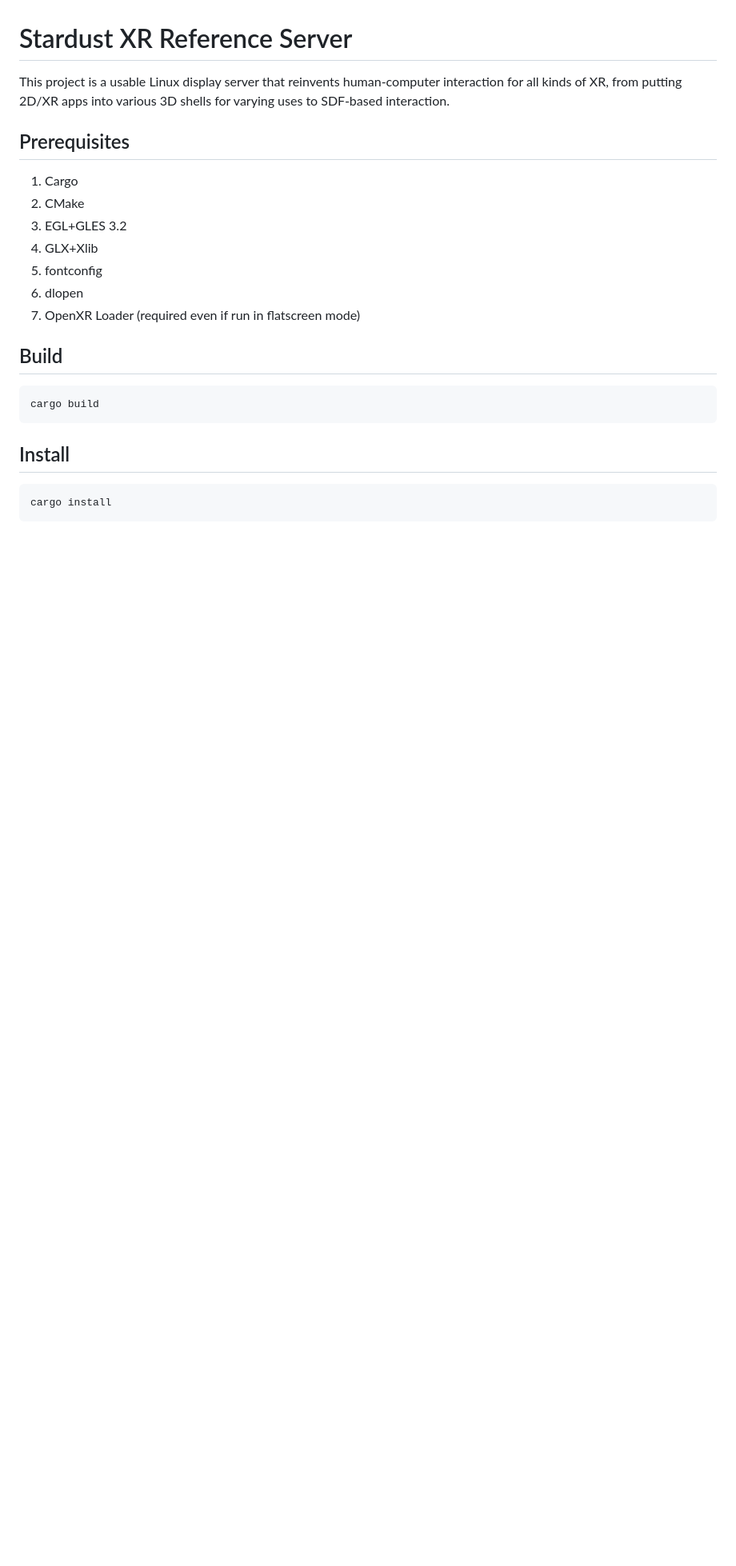
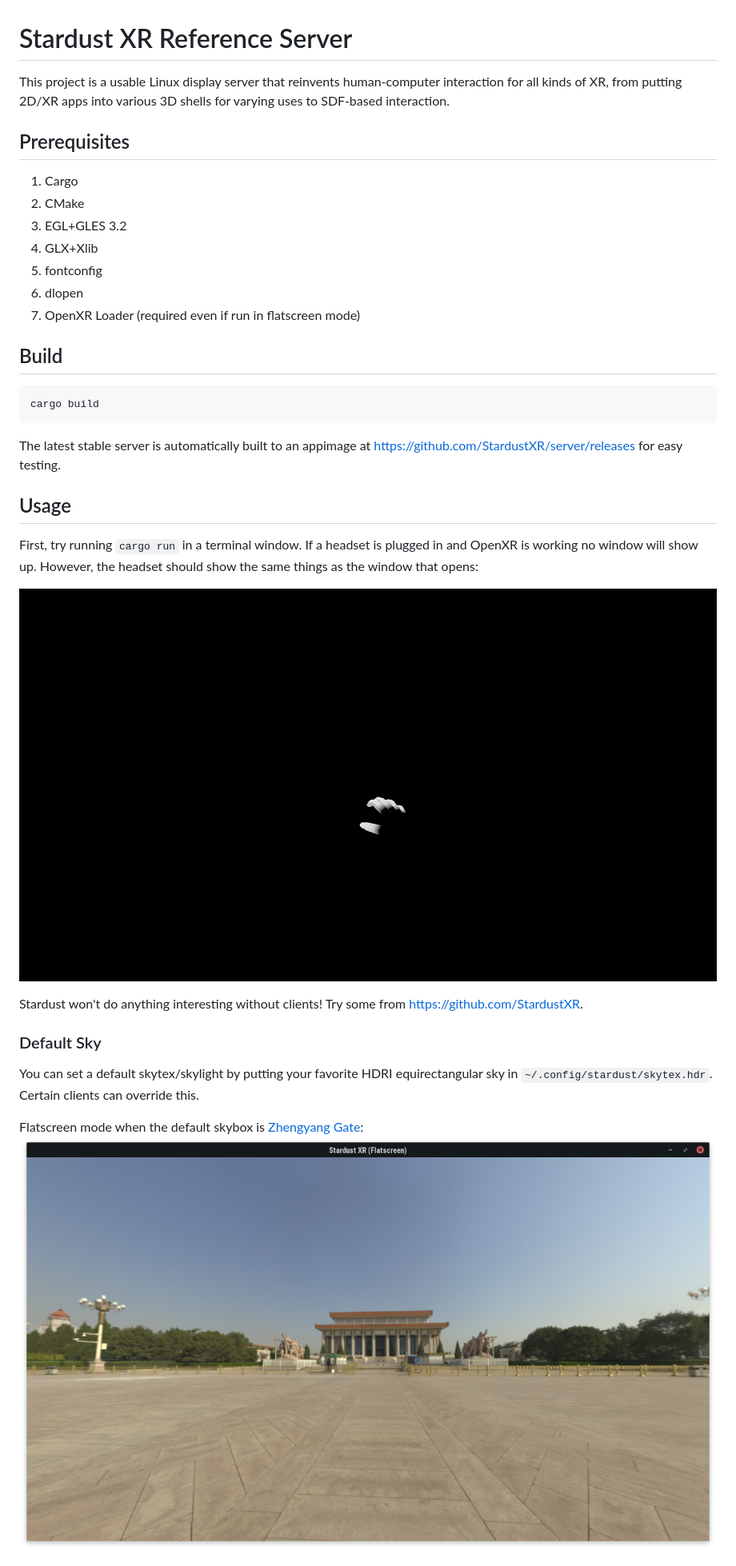
Before and after one commit to StardustXR/server, a Markdown page: README.md, the part around one of its changes. Shown at 80% size. Rendered like a GitHub page; pictures changed too: img/flatscreen_3.png (added), img/xr_mode_windowed_blank.png (added); blank space fills up the shorter version.

Commit message:
feat: make readme more readable

````diff
--- a/README.md
+++ b/README.md
@@ -15,8 +15,20 @@ This project is a usable Linux display server that reinvents human-computer inte
 ```bash
 cargo build
 ```
+The latest stable server is automatically built to an appimage at https://github.com/StardustXR/server/releases for easy testing.
 
-## Install
-```bash
-cargo install
-```
+## Usage
+
+First, try running `cargo run` in a terminal window. If a headset is plugged in and OpenXR is working no window will show up. However, the headset should show the same things as the window that opens:
+
+![A pitch black void with a single bleach white hand in the middle](/img/xr_mode_windowed_blank.png)
+
+Stardust won't do anything interesting without clients! Try some from https://github.com/StardustXR.
+
+### Default Sky
+
+You can set a default skytex/skylight by putting your favorite HDRI equirectangular sky in `~/.config/stardust/skytex.hdr`. Certain clients can override this.
+
+Flatscreen mode when the default skybox is [Zhengyang Gate](https://polyhaven.com/a/zhengyang_gate):
+![A pitch black window representing Stardust in flatscreen mode](/img/flatscreen_3.png)
+
````
Also changed, not shown: other parts of README.md (+29 -0 lines), img/flatscreen_1.png (added), img/flatscreen_2.png (added), 1 other file.
